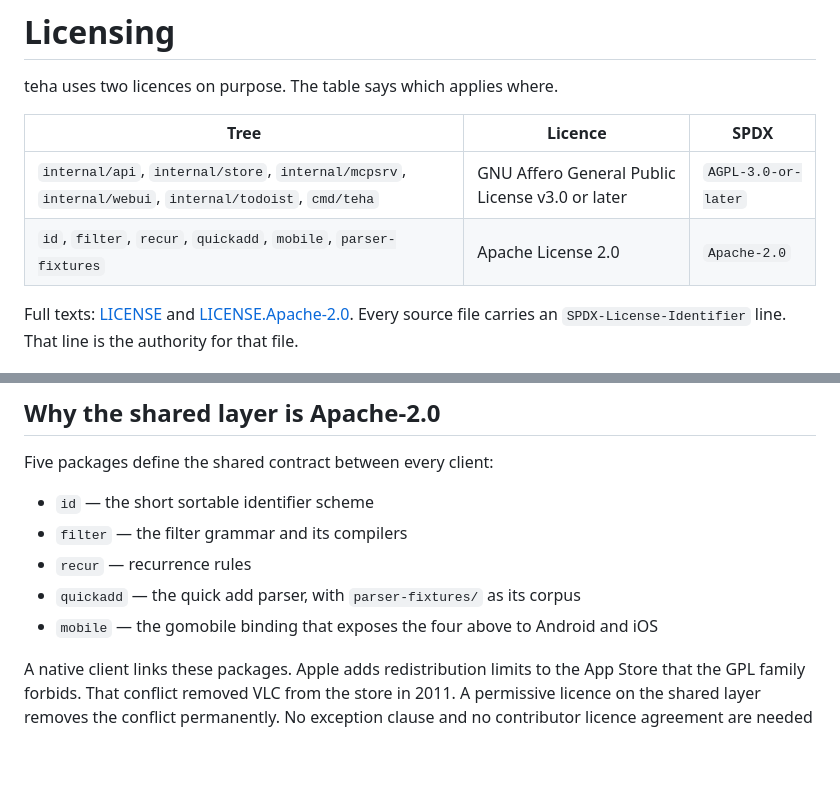
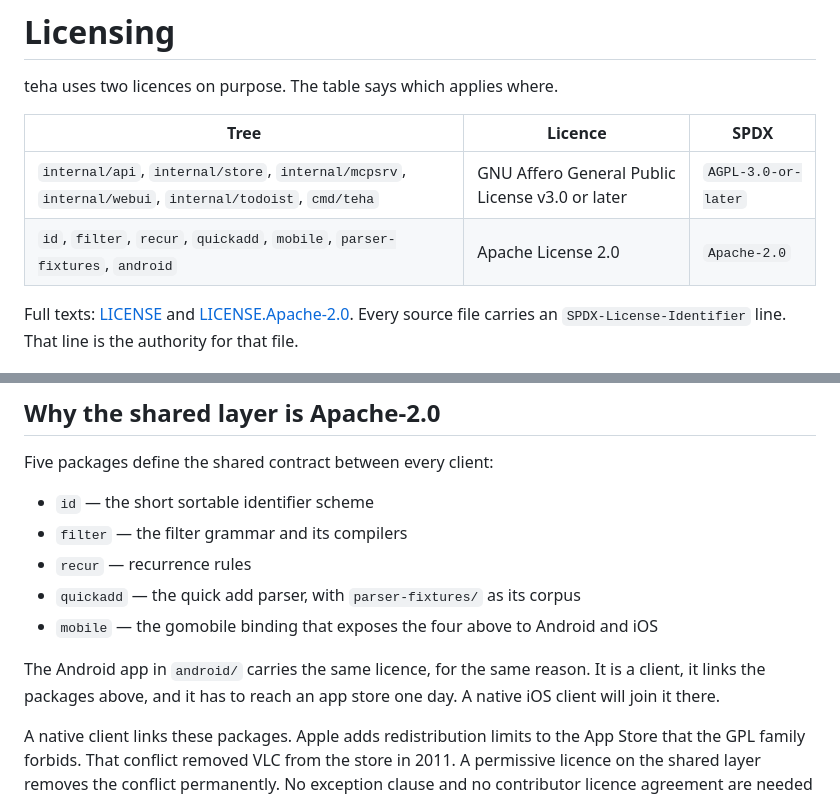
Before and after one commit to lightheaded/teha, a Markdown page: LICENSING.md, 2 parts joined by grey strips. Drawn GitHub-style; blank space fills up the shorter version.

Commit message:
docs: name the android tree in the licence table
The Android app carries Apache-2.0 in every file header and in android/LICENSE,
but the table that decides which tree gets which licence never mentioned it. A
reader would have taken the AGPL default and been wrong.

It is Apache-2.0 for the same reason as the shared packages: it is a client, it
links them, and it has to reach an app store one day. See D-001.

Co-Authored-By: Claude Opus 5 <noreply@anthropic.com>

```diff
--- a/LICENSING.md
+++ b/LICENSING.md
@@ -5,7 +5,7 @@ teha uses two licences on purpose. The table says which applies where.
 | Tree | Licence | SPDX |
 |---|---|---|
 | `internal/api`, `internal/store`, `internal/mcpsrv`, `internal/webui`, `internal/todoist`, `cmd/teha` | GNU Affero General Public License v3.0 or later | `AGPL-3.0-or-later` |
-| `id`, `filter`, `recur`, `quickadd`, `mobile`, `parser-fixtures` | Apache License 2.0 | `Apache-2.0` |
+| `id`, `filter`, `recur`, `quickadd`, `mobile`, `parser-fixtures`, `android` | Apache License 2.0 | `Apache-2.0` |
 
 Full texts: [LICENSE](LICENSE) and [LICENSE.Apache-2.0](LICENSE.Apache-2.0).
 Every source file carries an `SPDX-License-Identifier` line. That line is the
@@ -30,6 +30,10 @@ Five packages define the shared contract between every client:
 - `recur` — recurrence rules
 - `quickadd` — the quick add parser, with `parser-fixtures/` as its corpus
 - `mobile` — the gomobile binding that exposes the four above to Android and iOS
+
+The Android app in `android/` carries the same licence, for the same reason. It
+is a client, it links the packages above, and it has to reach an app store one
+day. A native iOS client will join it there.
 
 A native client links these packages. Apple adds redistribution limits to the
 App Store that the GPL family forbids. That conflict removed VLC from the store
```
